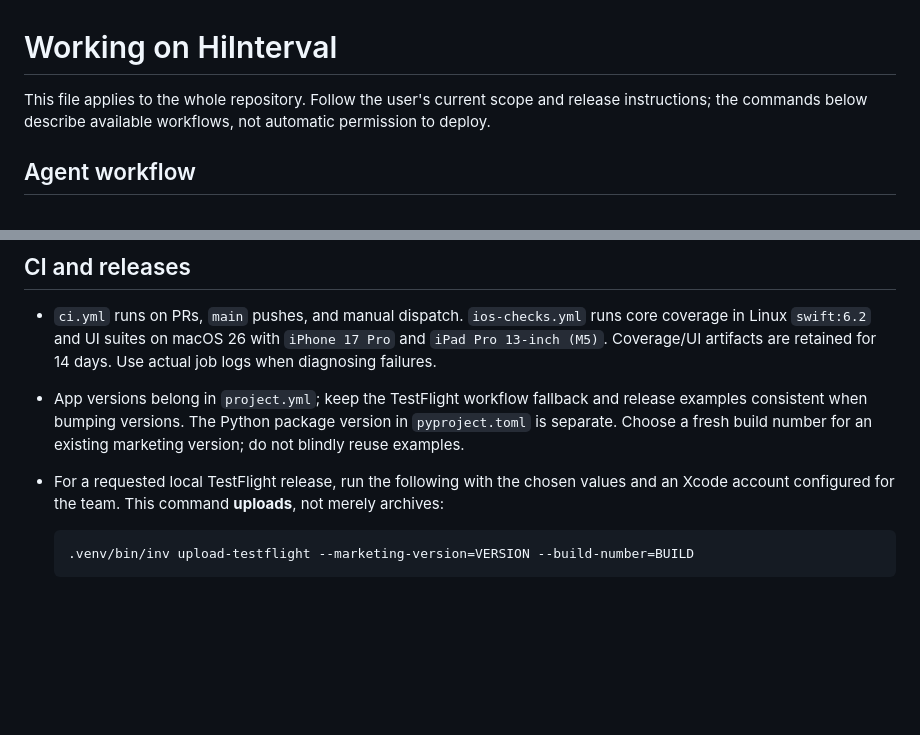
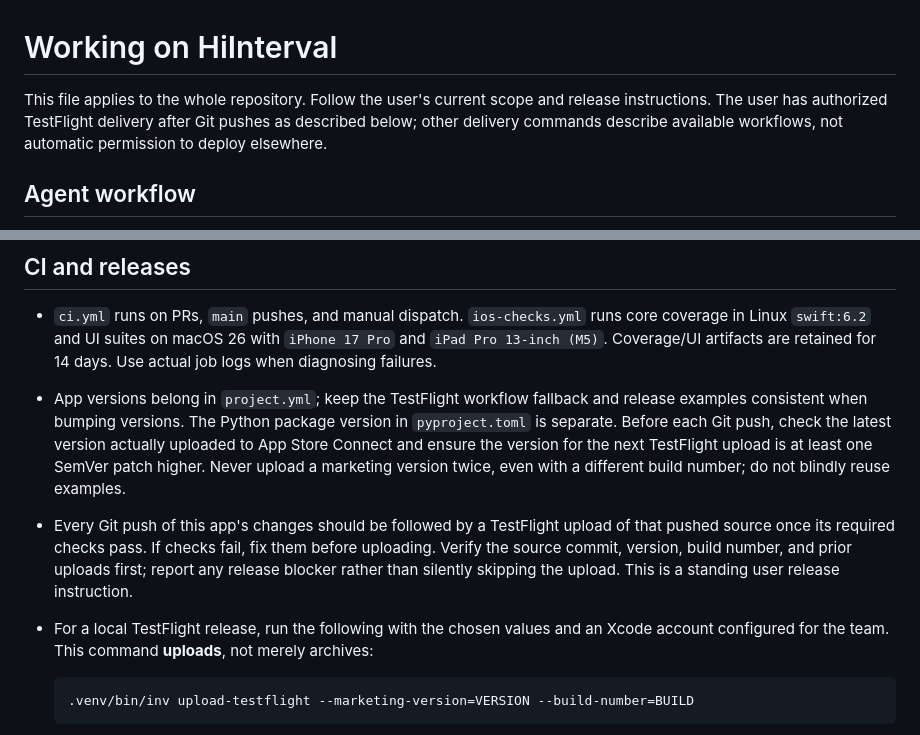
Before and after one commit to Malaber/hiinterval, a Markdown page: AGENTS.md, 2 parts joined by grey strips. GitHub-like rendering; blank space fills up the shorter version.

Commit message:
docs: require TestFlight for Git pushes

````diff
--- a/AGENTS.md
+++ b/AGENTS.md
@@ -1,7 +1,8 @@
 # Working on HiInterval
 
-This file applies to the whole repository. Follow the user's current scope and release instructions;
-the commands below describe available workflows, not automatic permission to deploy.
+This file applies to the whole repository. Follow the user's current scope and release instructions.
+The user has authorized TestFlight delivery after Git pushes as described below; other delivery
+commands describe available workflows, not automatic permission to deploy elsewhere.
 
 ## Agent workflow
 
@@ -301,8 +302,14 @@ hardware Silent Mode audio, or on-device Apple Intelligence availability; those
   Coverage/UI artifacts are retained for 14 days. Use actual job logs when diagnosing failures.
 - App versions belong in `project.yml`; keep the TestFlight workflow fallback and release examples
   consistent when bumping versions. The Python package version in `pyproject.toml` is separate.
-  Choose a fresh build number for an existing marketing version; do not blindly reuse examples.
-- For a requested local TestFlight release, run the following with the chosen values and an Xcode
+  Before each Git push, check the latest version actually uploaded to App Store Connect and ensure
+  the version for the next TestFlight upload is at least one SemVer patch higher. Never upload a
+  marketing version twice, even with a different build number; do not blindly reuse examples.
+- Every Git push of this app's changes should be followed by a TestFlight upload of that pushed
+  source once its required checks pass. If checks fail, fix them before uploading. Verify the source
+  commit, version, build number, and prior uploads first; report any release blocker rather than
+  silently skipping the upload. This is a standing user release instruction.
+- For a local TestFlight release, run the following with the chosen values and an Xcode
   account configured for the team. This command **uploads**, not merely archives:
 
   ```bash
````
